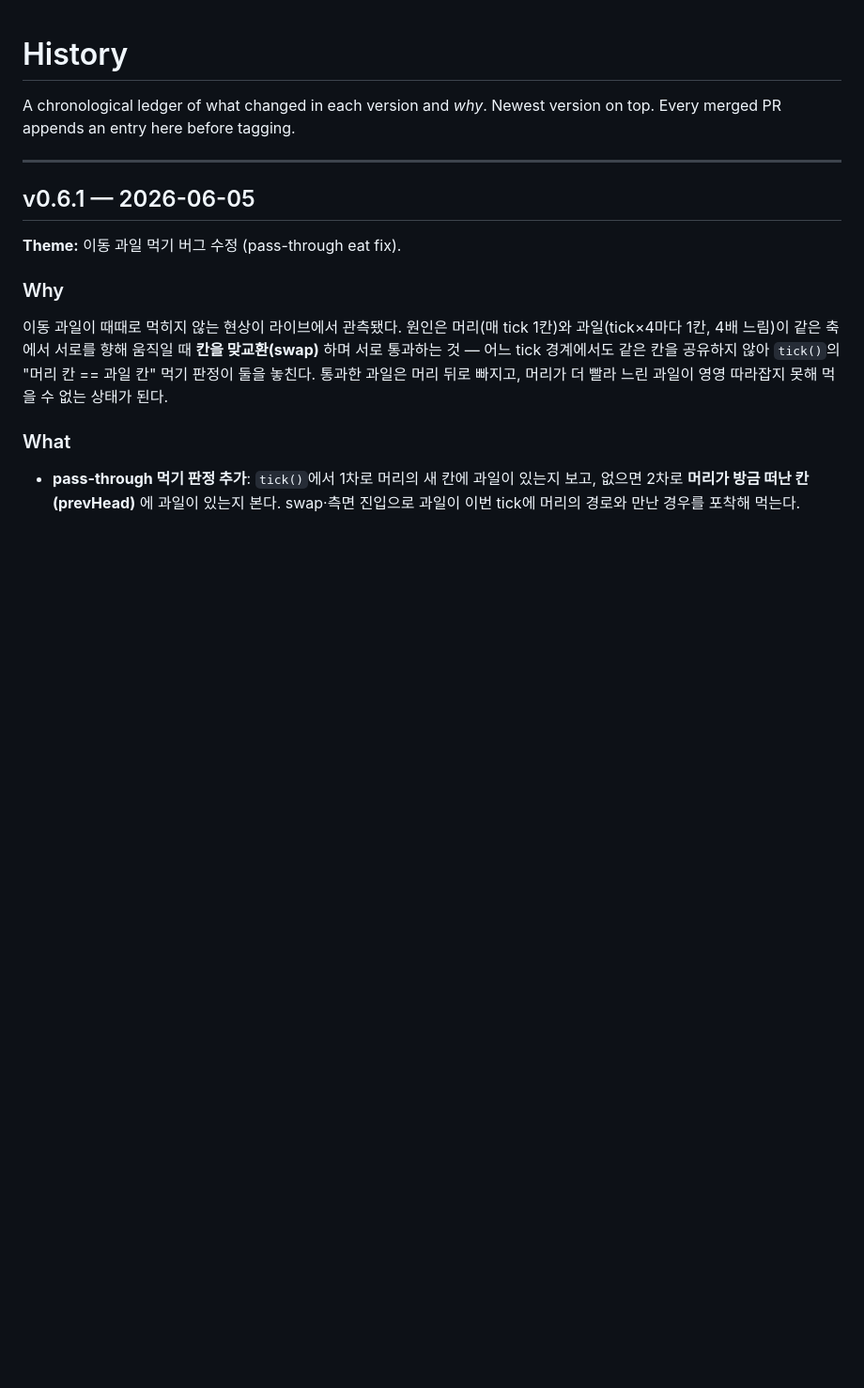
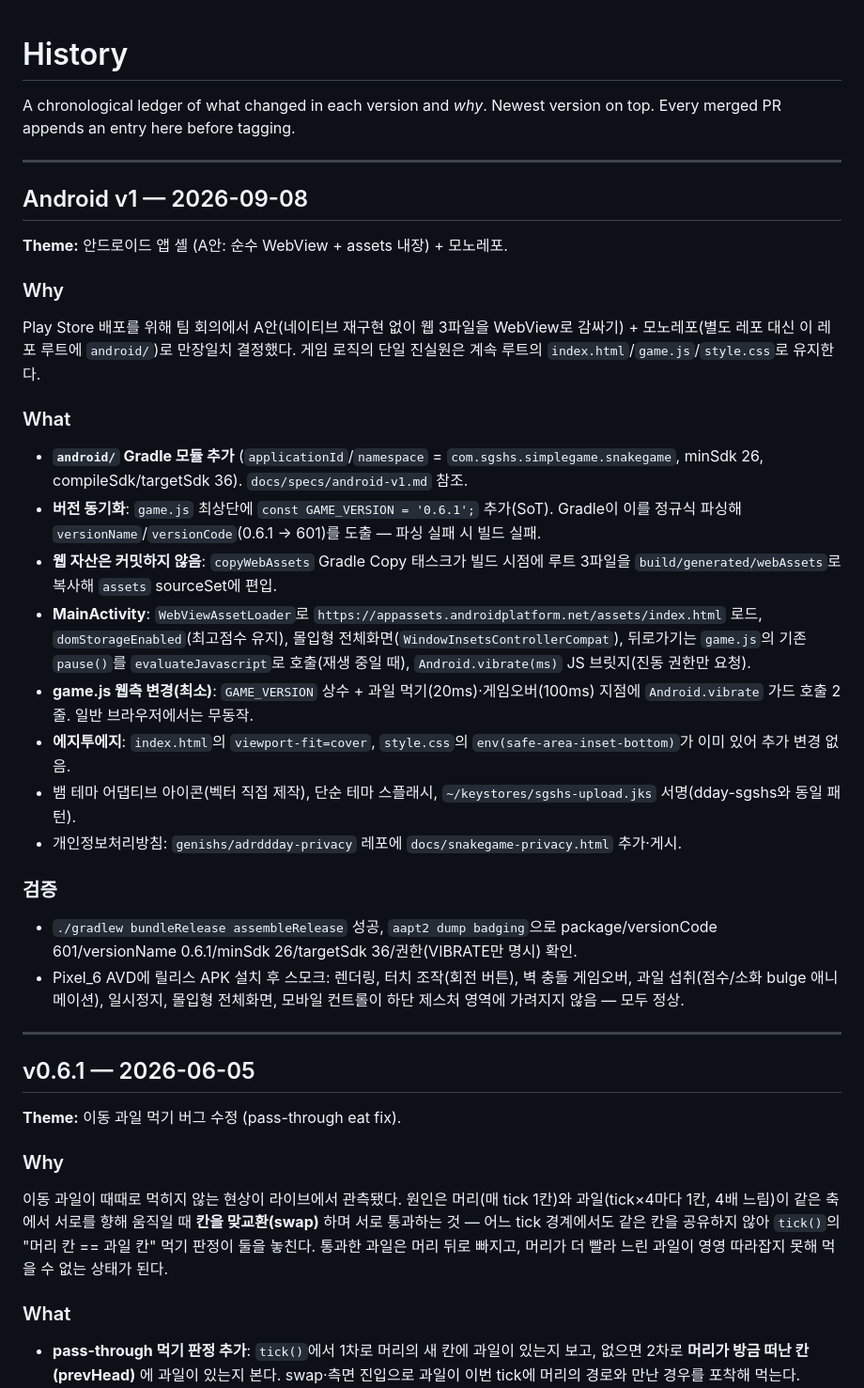
Before and after one commit to genishs/simplegame-snakegame, a Markdown page: HISTORY.md, the part around the change. Shown at 94% size. Rendered like a GitHub page; blank space fills up the shorter version.

Commit message:
docs: android-v1 스펙 문서 + HISTORY 항목 추가
Co-Authored-By: Claude Fable 5 <noreply@anthropic.com>
Claude-Session: https://claude.ai/code/session_01QZRpcGZRdgkPyH5WiV2Ch9

```diff
--- a/HISTORY.md
+++ b/HISTORY.md
@@ -1,6 +1,32 @@
 # History
 
 A chronological ledger of what changed in each version and *why*. Newest version on top. Every merged PR appends an entry here before tagging.
+
+---
+
+## Android v1 — 2026-09-08
+
+**Theme:** 안드로이드 앱 셸 (A안: 순수 WebView + assets 내장) + 모노레포.
+
+### Why
+
+Play Store 배포를 위해 팀 회의에서 A안(네이티브 재구현 없이 웹 3파일을 WebView로 감싸기) + 모노레포(별도 레포 대신 이 레포 루트에 `android/`)로 만장일치 결정했다. 게임 로직의 단일 진실원은 계속 루트의 `index.html`/`game.js`/`style.css`로 유지한다.
+
+### What
+
+- **`android/` Gradle 모듈 추가** (`applicationId`/`namespace` = `com.sgshs.simplegame.snakegame`, minSdk 26, compileSdk/targetSdk 36). `docs/specs/android-v1.md` 참조.
+- **버전 동기화**: `game.js` 최상단에 `const GAME_VERSION = '0.6.1';` 추가(SoT). Gradle이 이를 정규식 파싱해 `versionName`/`versionCode`(0.6.1 → 601)를 도출 — 파싱 실패 시 빌드 실패.
+- **웹 자산은 커밋하지 않음**: `copyWebAssets` Gradle Copy 태스크가 빌드 시점에 루트 3파일을 `build/generated/webAssets`로 복사해 `assets` sourceSet에 편입.
+- **MainActivity**: `WebViewAssetLoader`로 `https://appassets.androidplatform.net/assets/index.html` 로드, `domStorageEnabled`(최고점수 유지), 몰입형 전체화면(`WindowInsetsControllerCompat`), 뒤로가기는 `game.js`의 기존 `pause()`를 `evaluateJavascript`로 호출(재생 중일 때), `Android.vibrate(ms)` JS 브릿지(진동 권한만 요청).
+- **game.js 웹측 변경(최소)**: `GAME_VERSION` 상수 + 과일 먹기(20ms)·게임오버(100ms) 지점에 `Android.vibrate` 가드 호출 2줄. 일반 브라우저에서는 무동작.
+- **에지투에지**: `index.html`의 `viewport-fit=cover`, `style.css`의 `env(safe-area-inset-bottom)`가 이미 있어 추가 변경 없음.
+- 뱀 테마 어댑티브 아이콘(벡터 직접 제작), 단순 테마 스플래시, `~/keystores/sgshs-upload.jks` 서명(dday-sgshs와 동일 패턴).
+- 개인정보처리방침: `genishs/adrddday-privacy` 레포에 `docs/snakegame-privacy.html` 추가·게시.
+
+### 검증
+
+- `./gradlew bundleRelease assembleRelease` 성공, `aapt2 dump badging`으로 package/versionCode 601/versionName 0.6.1/minSdk 26/targetSdk 36/권한(VIBRATE만 명시) 확인.
+- Pixel_6 AVD에 릴리스 APK 설치 후 스모크: 렌더링, 터치 조작(회전 버튼), 벽 충돌 게임오버, 과일 섭취(점수/소화 bulge 애니메이션), 일시정지, 몰입형 전체화면, 모바일 컨트롤이 하단 제스처 영역에 가려지지 않음 — 모두 정상.
 
 ---
 
```
Also changed, not shown: docs/specs/android-v1.md (added, +51 -0 lines).
